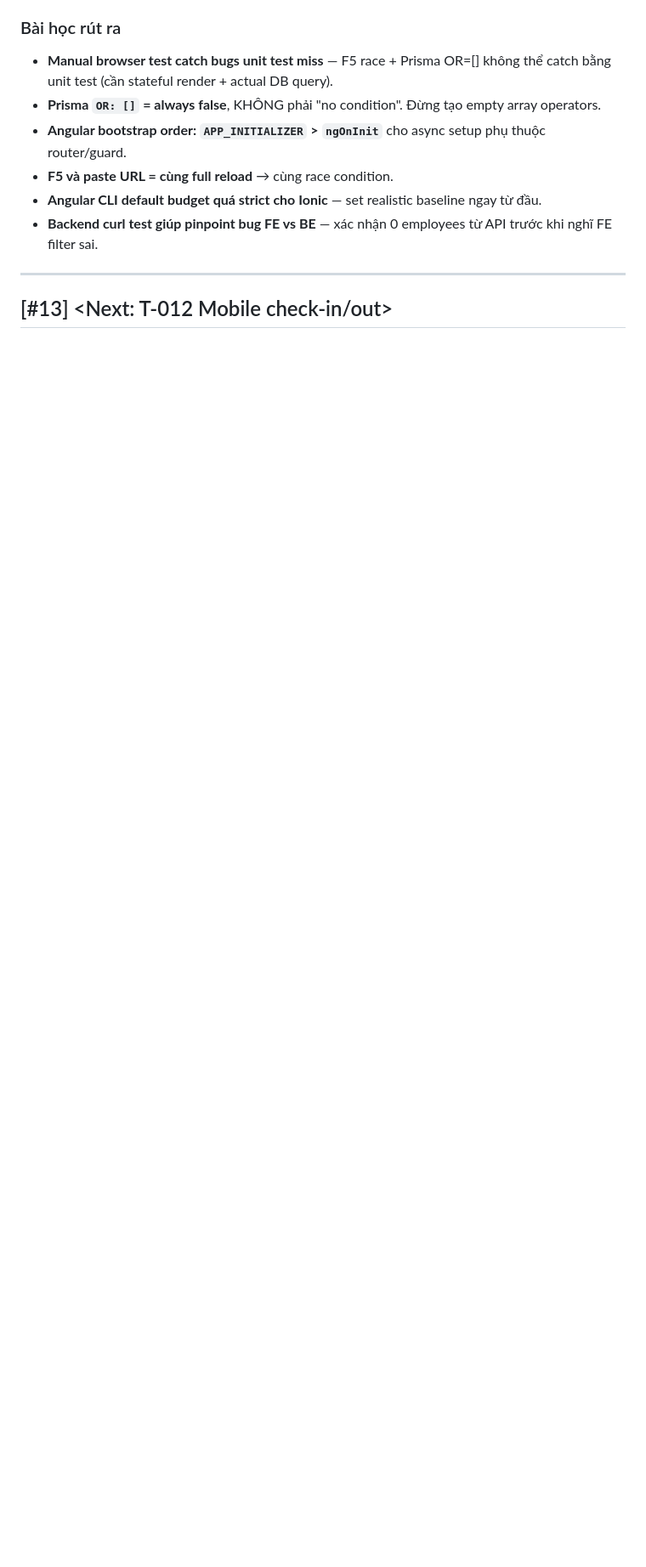
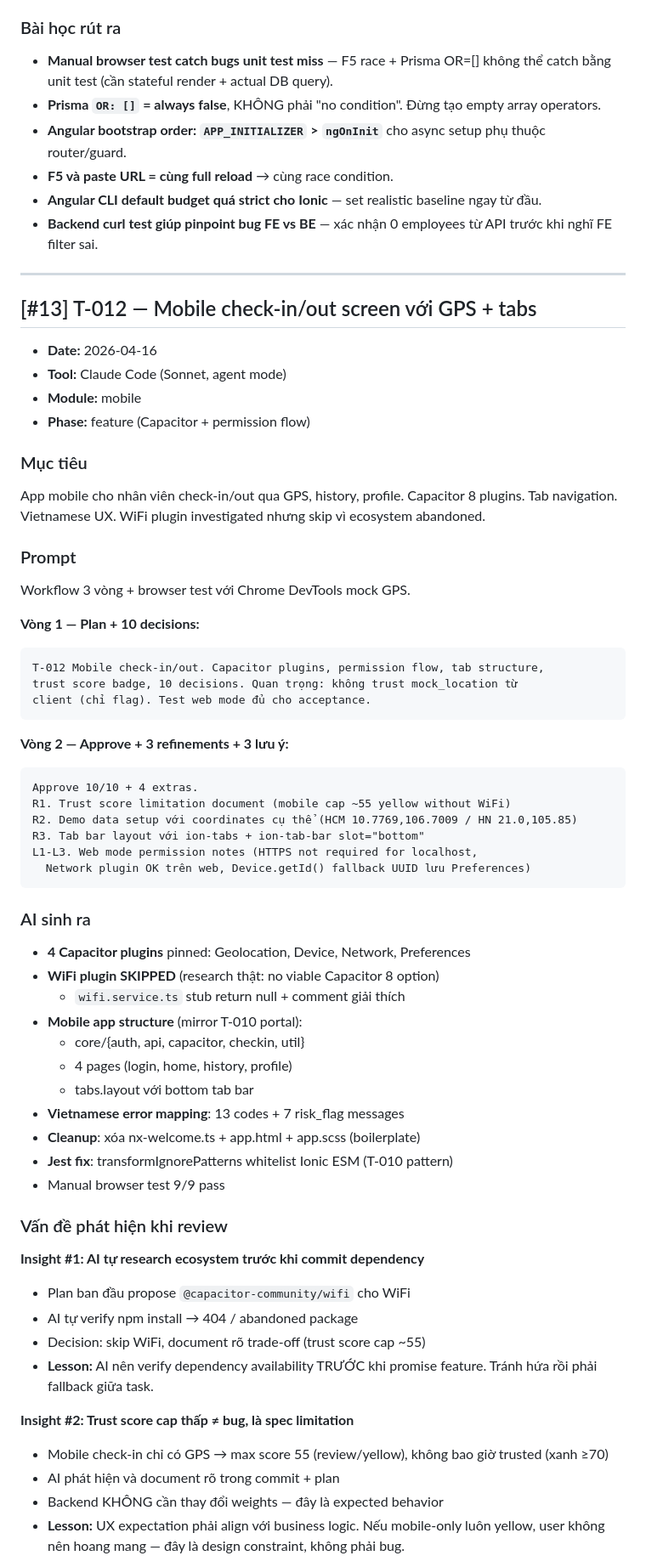
Before and after one commit to tinhthanh/smart-attendance, a Markdown page: PROMPT_LOG.md, the part around one of its changes. Shown at 85% size. GitHub-like rendering; blank space fills up the shorter version.

````diff
--- a/PROMPT_LOG.md
+++ b/PROMPT_LOG.md
@@ -1398,4 +1403,67 @@ Q2. Modal network drop → giữ data, toast error, không close
 
 <!-- Thêm entry mới ở dưới đây -->
 
-## [#13] <Next: T-012 Mobile check-in/out>
+## [#13] T-012 — Mobile check-in/out screen với GPS + tabs
+
+- **Date:** 2026-04-16
+- **Tool:** Claude Code (Sonnet, agent mode)
+- **Module:** mobile
+- **Phase:** feature (Capacitor + permission flow)
+
+### Mục tiêu
+
+App mobile cho nhân viên check-in/out qua GPS, history, profile. Capacitor 8 plugins. Tab navigation. Vietnamese UX. WiFi plugin investigated nhưng skip vì ecosystem abandoned.
+
+### Prompt
+
+Workflow 3 vòng + browser test với Chrome DevTools mock GPS.
+
+**Vòng 1 — Plan + 10 decisions:**
+
+```
+T-012 Mobile check-in/out. Capacitor plugins, permission flow, tab structure,
+trust score badge, 10 decisions. Quan trọng: không trust mock_location từ
+client (chỉ flag). Test web mode đủ cho acceptance.
+```
+
+**Vòng 2 — Approve + 3 refinements + 3 lưu ý:**
+
+```
+Approve 10/10 + 4 extras.
+R1. Trust score limitation document (mobile cap ~55 yellow without WiFi)
+R2. Demo data setup với coordinates cụ thể (HCM 10.7769,106.7009 / HN 21.0,105.85)
+R3. Tab bar layout với ion-tabs + ion-tab-bar slot="bottom"
+L1-L3. Web mode permission notes (HTTPS not required for localhost,
+  Network plugin OK trên web, Device.getId() fallback UUID lưu Preferences)
+```
+
+### AI sinh ra
+
+- **4 Capacitor plugins** pinned: Geolocation, Device, Network, Preferences
+- **WiFi plugin SKIPPED** (research thật: no viable Capacitor 8 option)
+  - `wifi.service.ts` stub return null + comment giải thích
+- **Mobile app structure** (mirror T-010 portal):
+  - core/{auth, api, capacitor, checkin, util}
+  - 4 pages (login, home, history, profile)
+  - tabs.layout với bottom tab bar
+- **Vietnamese error mapping**: 13 codes + 7 risk_flag messages
+- **Cleanup**: xóa nx-welcome.ts + app.html + app.scss (boilerplate)
+- **Jest fix**: transformIgnorePatterns whitelist Ionic ESM (T-010 pattern)
+- Manual browser test 9/9 pass
+
+### Vấn đề phát hiện khi review
+
+**Insight #1: AI tự research ecosystem trước khi commit dependency**
+
+- Plan ban đầu propose `@capacitor-community/wifi` cho WiFi
+- AI tự verify npm install → 404 / abandoned package
+- Decision: skip WiFi, document rõ trade-off (trust score cap ~55)
+- **Lesson:** AI nên verify dependency availability TRƯỚC khi promise feature. Tránh hứa rồi phải fallback giữa task.
+
+**Insight #2: Trust score cap thấp ≠ bug, là spec limitation**
+
+- Mobile check-in chỉ có GPS → max score 55 (review/yellow), không bao giờ trusted (xanh ≥70)
+- AI phát hiện và document rõ trong commit + plan
+- Backend KHÔNG cần thay đổi weights — đây là expected behavior
+- **Lesson:** UX expectation phải align với business logic. Nếu mobile-only luôn yellow, user không nên hoang mang — đây là design constraint, không phải bug.
+
````
Also changed, not shown: other parts of PROMPT_LOG.md (+58 -0 lines).
